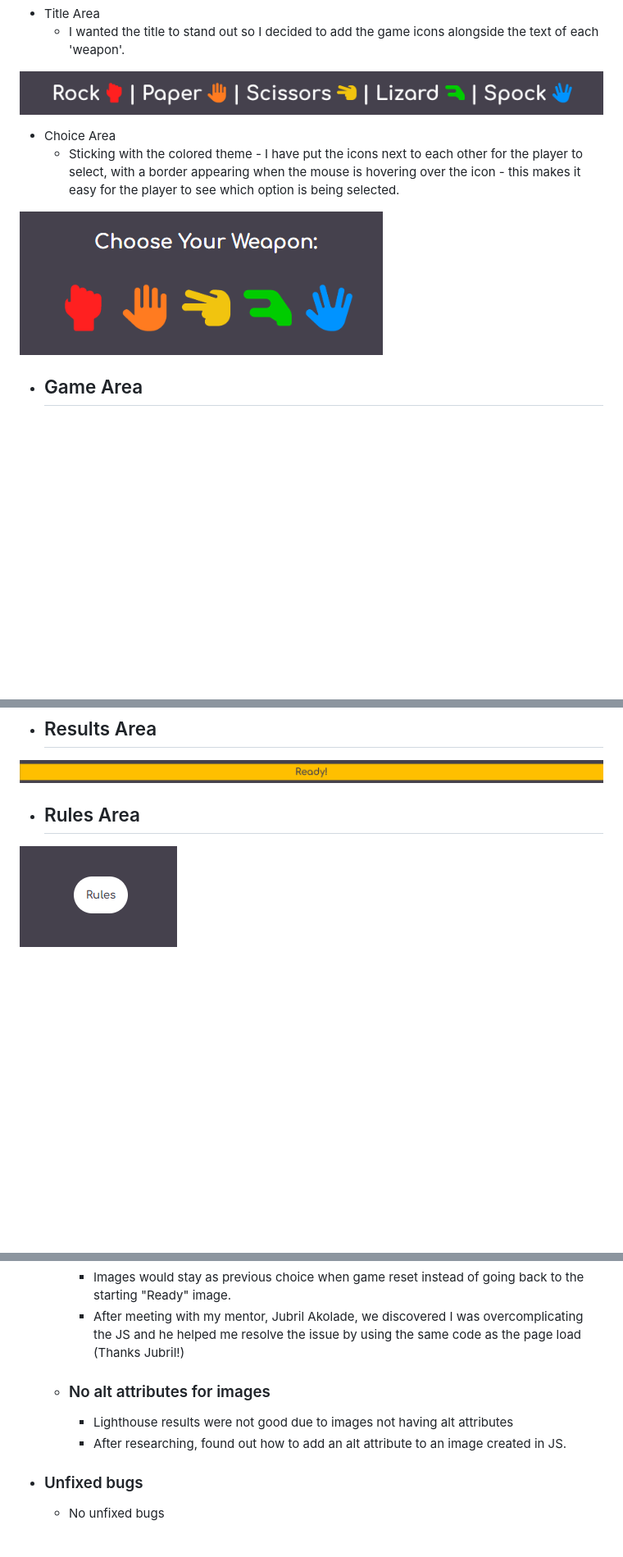
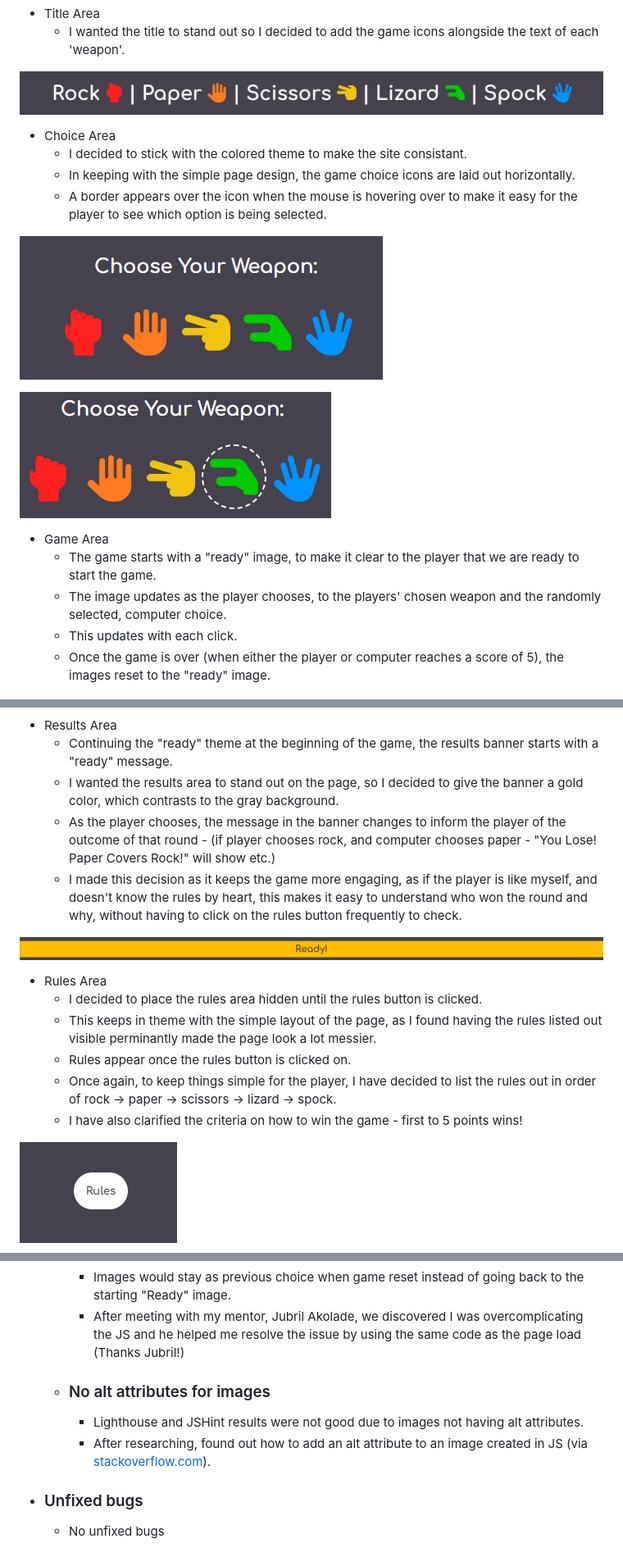
Before and after one commit to SharjAhmed/rock-paper-scissors-lizard-spock, a Markdown page: README.md, 3 parts joined by grey strips. Shown: that part at 82% size. GitHub-like rendering; pictures changed too: assets/images/choice-area-hover.png (added); blank space fills up the shorter version.

Commit message:
Finished off README file

```diff
--- a/README.md
+++ b/README.md
@@ -25,24 +34,39 @@
 ![Alt text](assets/images/title-area.png)
 
 * Choice Area
-    - Sticking with the colored theme - I have put the icons next to each other for the player to select, with a border appearing when the mouse is hovering over the icon - this makes it easy for the player to see which option is being selected.
+    - I decided to stick with the colored theme to make the site consistant.
+    - In keeping with the simple page design, the game choice icons are laid out horizontally.
+    - A border appears over the icon when the mouse is hovering over to make it easy for the player to see which option is being selected.
 
 ![Alt text](assets/images/choice-area.png)
 
+![Alt text](assets/images/choice-area-hover.png)
+
 * Game Area
-    -
+    - The game starts with a "ready" image, to make it clear to the player that we are ready to start the game.
+    - The image updates as the player chooses, to the players' chosen weapon and the randomly selected, computer choice.
+    - This updates with each click.
+    - Once the game is over (when either the player or computer reaches a score of 5), the images reset to the "ready" image.
 
 ![Alt text](assets/images/game-area.png)
 
 * Results Area
-    -
+    - Continuing the "ready" theme at the beginning of the game, the results banner starts with a "ready" message.
+    - I wanted the results area to stand out on the page, so I decided to give the banner a gold color, which contrasts to the gray background.
+    - As the player chooses, the message in the banner changes to inform the player of the outcome of that round - (if player chooses rock, and computer chooses paper - "You Lose! Paper Covers Rock!" will show etc.)
+    - I made this decision as it keeps the game more engaging, as if the player is like myself, and doesn't know the rules by heart, this makes it easy to understand who won the round and why, without having to click on the rules button frequently to check.
 
 ![Alt text](assets/images/results-area.png)
 
 * Rules Area
-    -
+    - I decided to place the rules area hidden until the rules button is clicked.
+    - This keeps in theme with the simple layout of the page, as I found having the rules listed out visible perminantly made the page look a lot messier.
+    - Rules appear once the rules button is clicked on.
+    - Once again, to keep things simple for the player, I have decided to list the rules out in order of rock -> paper -> scissors -> lizard -> spock.
+    - I have also clarified the criteria on how to win the game - first to 5 points wins!
 
 ![Alt text](assets/images/rules-button.png)
+
 ![Alt text](assets/images/rules-content.png)
 
 ## Technologies
@@ -72,8 +96,8 @@ Project is created with:
         - Images would stay as previous choice when game reset instead of going back to the starting "Ready" image.
         - After meeting with my mentor, Jubril Akolade, we discovered I was overcomplicating the JS and he helped me resolve the issue by using the same code as the page load (Thanks Jubril!)
     - ### No alt attributes for images
-        - Lighthouse results were not good due to images not having alt attributes
-        - After researching, found out how to add an alt attribute to an image created in JS.
+        - Lighthouse and JSHint results were not good due to images not having alt attributes.
+        - After researching, found out how to add an alt attribute to an image created in JS (via [stackoverflow.com](https://stackoverflow.com/questions/15471688/adding-alt-attribute-to-image-in-javascript)).
 - ### Unfixed bugs
     - No unfixed bugs
 
```
Also changed, not shown: other parts of README.md (+12 -3 lines).
